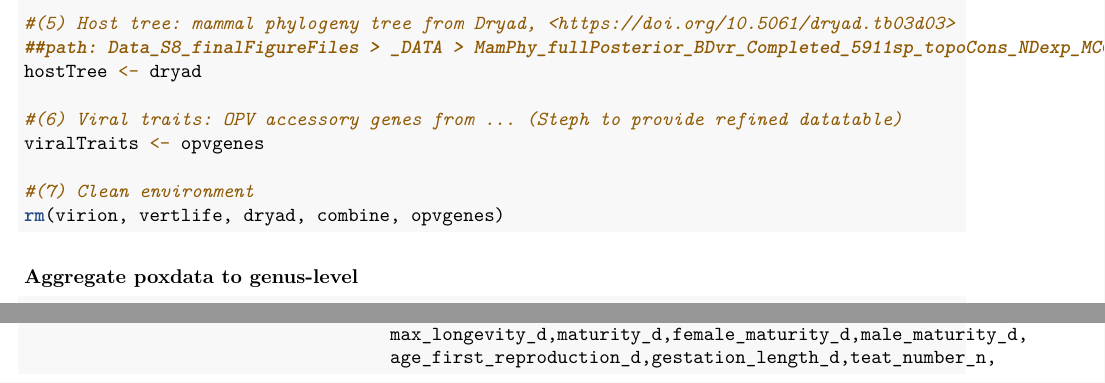
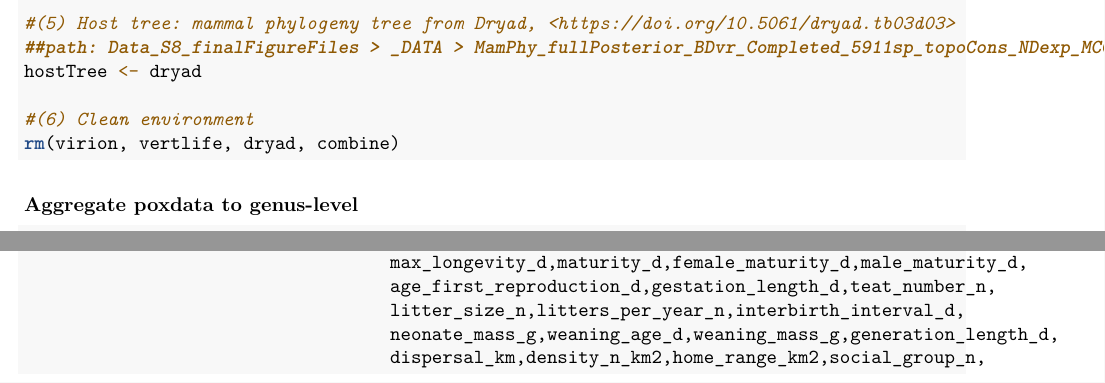
Before and after one commit to viralemergence/PoxHost, an R Markdown document (Tseng2022/HostPrediction_Code.Rmd): two parts of pages 2 and 3 of 33, joined at a grey line, cut so that both start at the same text. Rendered offline with R 4.5, knitr and Pandoc, then LaTeX, with nearby package versions.

Commit message:
dro pout OPV genes

````diff
--- a/Tseng2022/HostPrediction_Code.Rmd
+++ b/Tseng2022/HostPrediction_Code.Rmd
@@ -72,11 +72,8 @@ hostTraits <- combine
 ##path: Data_S8_finalFigureFiles > _DATA > MamPhy_fullPosterior_BDvr_Completed_5911sp_topoCons_NDexp_MCC_v2_target.tre)
 hostTree <- dryad
 
-#(6) Viral traits: OPV accessory genes from ... (Steph to provide refined datatable)
-viralTraits <- opvgenes
-
-#(7) Clean environment
-rm(virion, vertlife, dryad, combine, opvgenes)
+#(6) Clean environment
+rm(virion, vertlife, dryad, combine)
 
 ```
 
````
Also changed, not shown: Tseng2022/HostPrediction_Code.Rmd (2 more changed lines).
